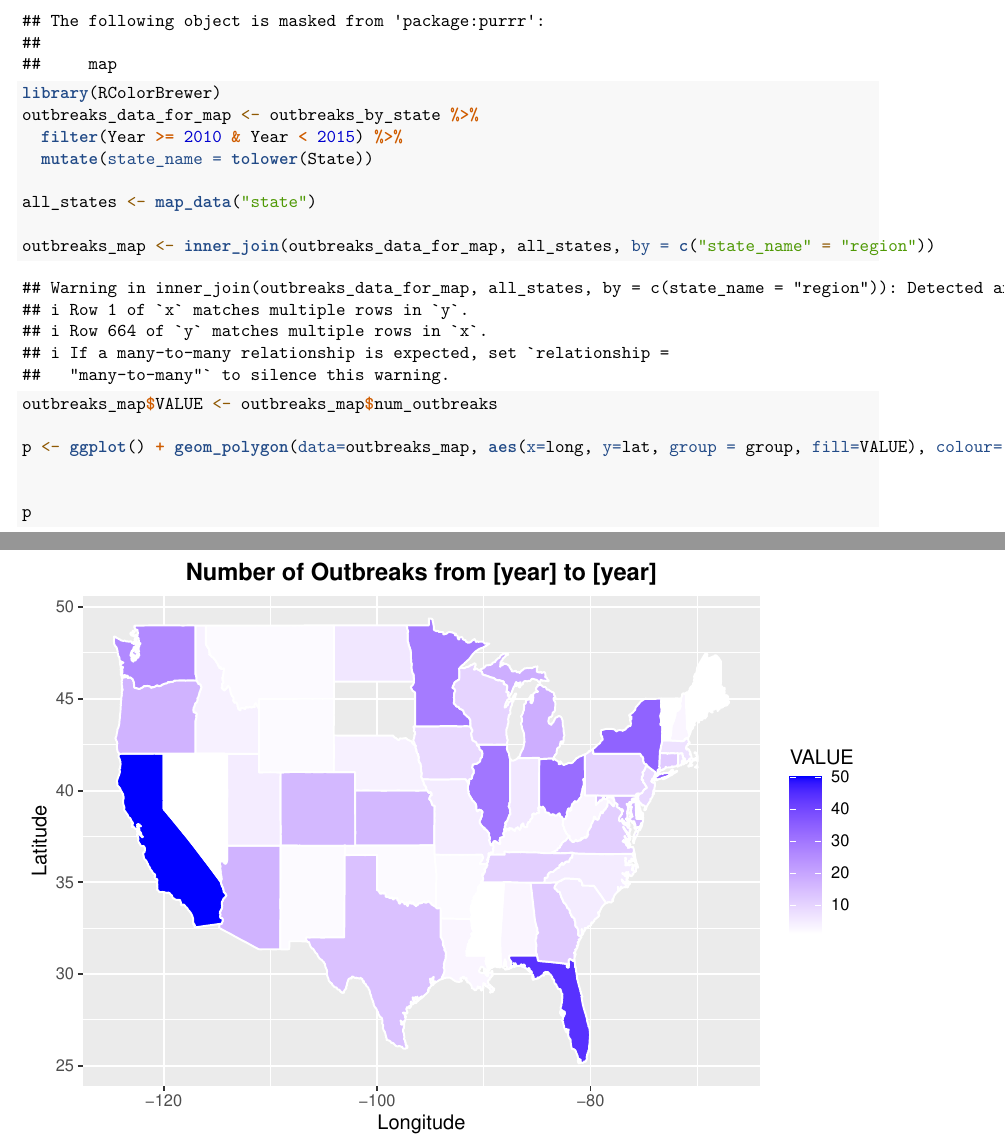
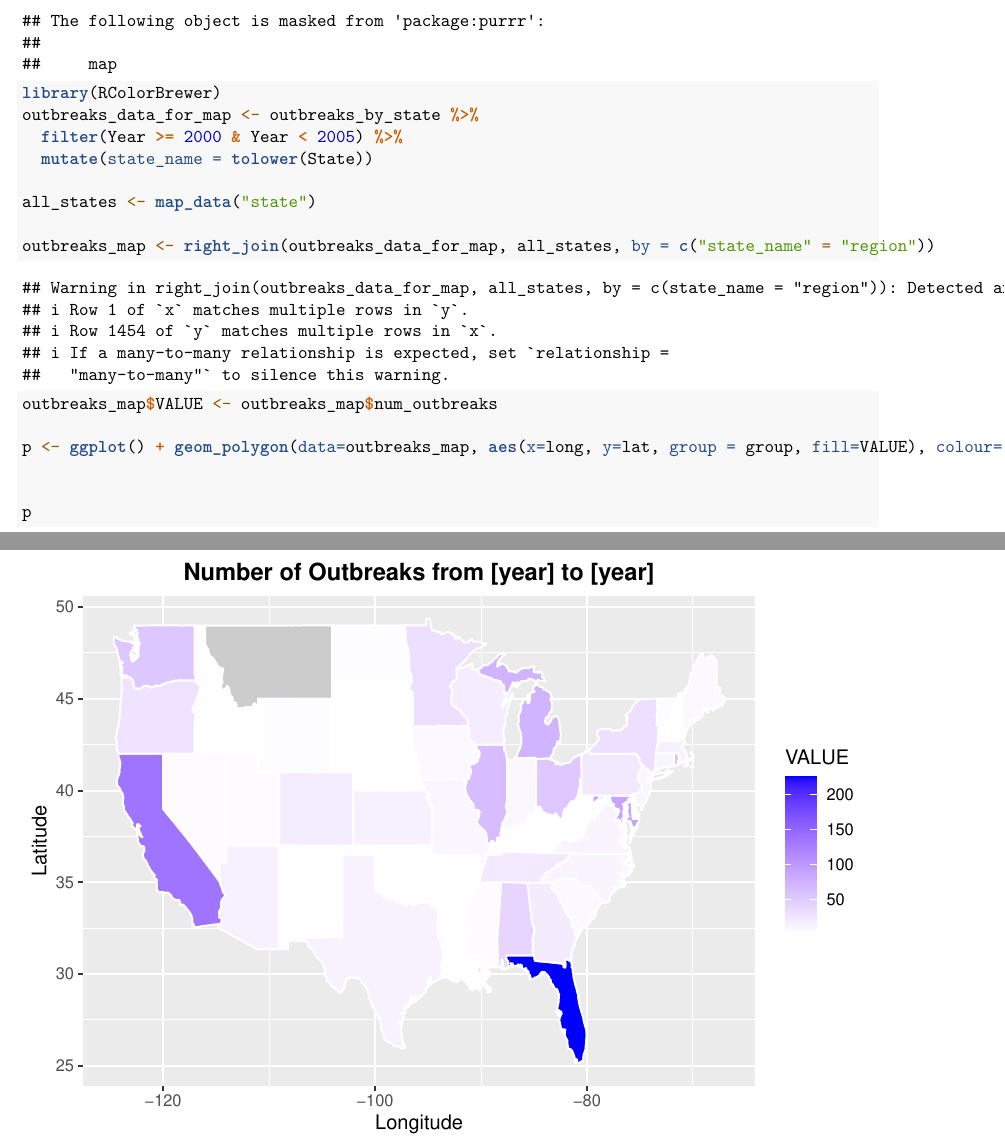
Before and after one commit to erikardeangelis/Stat-231-Final-Project, an R Markdown document (final project data loading.Rmd): two parts of pages 8 and 9 of 9, joined at a grey line, cut so that both start at the same text. Rendered offline with R 4.5, knitr and Pandoc, then LaTeX, with nearby package versions; some code elsewhere in the file could not run offline.

Commit message:
more maps

```diff
--- a/final project data loading.Rmd
+++ b/final project data loading.Rmd
@@ -148,12 +148,12 @@ cor(combined_graph$sum_violations, combined_graph$num_outbreaks, method = "pears
 library(maps)
 library(RColorBrewer)
 outbreaks_data_for_map <- outbreaks_by_state %>%
-  filter(Year >= 2010 & Year < 2015) %>%
+  filter(Year >= 2000 & Year < 2005) %>%
   mutate(state_name = tolower(State))
 
 all_states <- map_data("state")
 
-outbreaks_map <- inner_join(outbreaks_data_for_map, all_states, by = c("state_name" = "region"))
+outbreaks_map <- right_join(outbreaks_data_for_map, all_states, by = c("state_name" = "region"))
 
 outbreaks_map$VALUE <- outbreaks_map$num_outbreaks
 
```
Also changed, not shown: final project data loading.Rmd (2 more changed lines).
